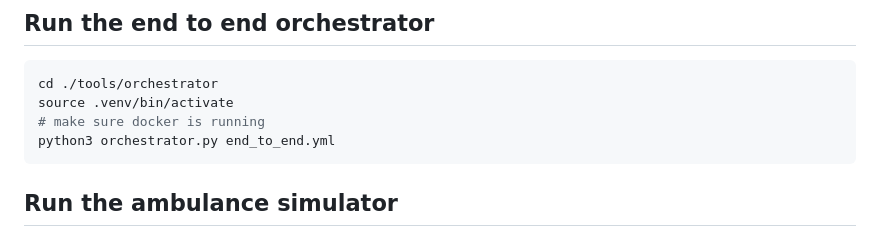
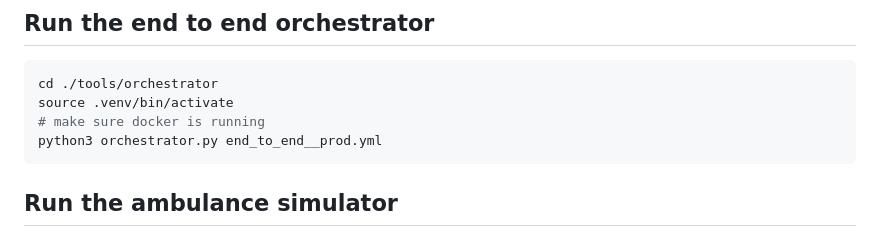
Before and after one commit to bensonchoyintuitas/ambo_sim, a Markdown page: README.md, the part around the change. Rendered like a GitHub page.

Commit message:
add prod

````diff
--- a/README.md
+++ b/README.md
@@ -35,7 +35,7 @@ pip install -r requirements.txt
 cd ./tools/orchestrator
 source .venv/bin/activate
 # make sure docker is running
-python3 orchestrator.py end_to_end.yml
+python3 orchestrator.py end_to_end__prod.yml
 ```
 
 ## Run the ambulance simulator
````
